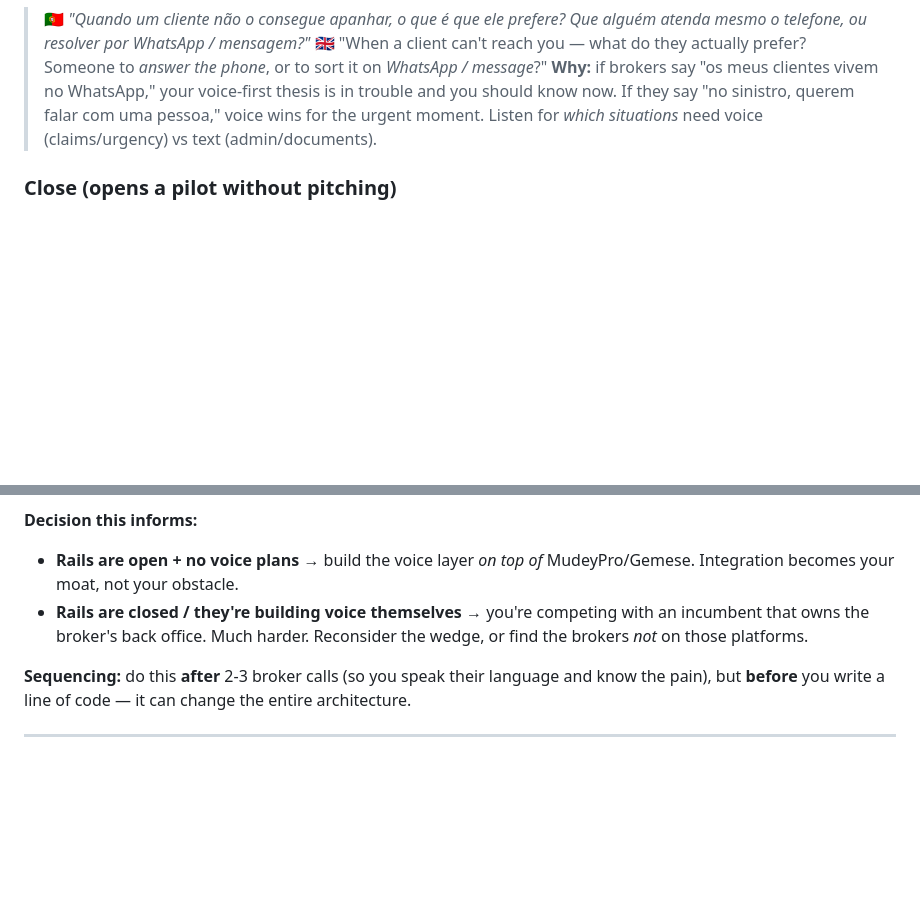
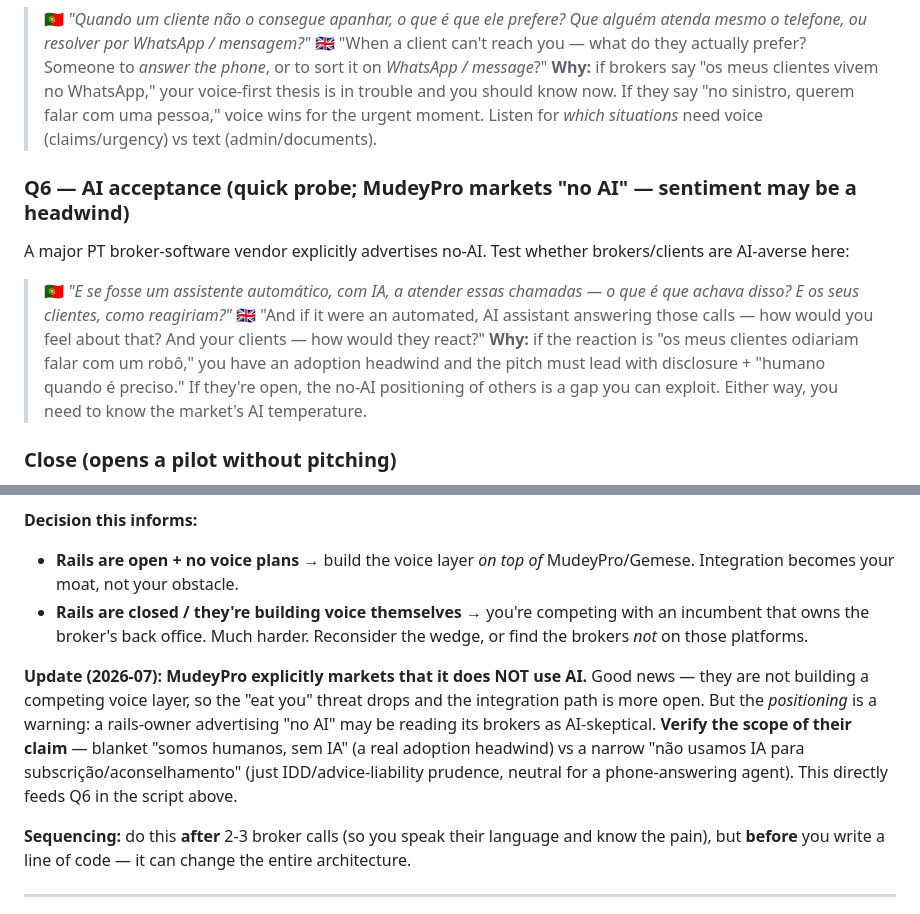
Before and after one commit to oliverbill/blacksmith, a Markdown page: docs/research/broker-discovery-kit.md, 2 parts joined by grey strips. GitHub-like rendering; blank space fills up the shorter version.

Commit message:
docs: add AI-acceptance probe; note MudeyPro markets no-AI
MudeyPro explicitly advertises no AI: lowers the rails-owner "compete"
threat (they're not building voice) but flags possible broker AI-
skepticism. Adds Q6 AI-acceptance probe to the discovery script and a
scope-check on Mudey's claim (blanket anti-AI vs narrow advice/
underwriting compliance line).

Co-Authored-By: Claude Opus 4.8 <noreply@anthropic.com>
Claude-Session: https://claude.ai/code/session_01DR3RfRRqeHg1upGLPM64qK

```diff
--- a/docs/research/broker-discovery-kit.md
+++ b/docs/research/broker-discovery-kit.md
@@ -97,6 +97,12 @@ Panora, Foliume, and virtualworkforce.ai all built for brokers on WhatsApp/email
 > 🇬🇧 "When a client can't reach you — what do they actually prefer? Someone to *answer the phone*, or to sort it on *WhatsApp / message*?"
 > **Why:** if brokers say "os meus clientes vivem no WhatsApp," your voice-first thesis is in trouble and you should know now. If they say "no sinistro, querem falar com uma pessoa," voice wins for the urgent moment. Listen for *which situations* need voice (claims/urgency) vs text (admin/documents).
 
+### Q6 — AI acceptance (quick probe; MudeyPro markets "no AI" — sentiment may be a headwind)
+A major PT broker-software vendor explicitly advertises no-AI. Test whether brokers/clients are AI-averse here:
+> 🇵🇹 *"E se fosse um assistente automático, com IA, a atender essas chamadas — o que é que achava disso? E os seus clientes, como reagiriam?"*
+> 🇬🇧 "And if it were an automated, AI assistant answering those calls — how would you feel about that? And your clients — how would they react?"
+> **Why:** if the reaction is "os meus clientes odiariam falar com um robô," you have an adoption headwind and the pitch must lead with disclosure + "humano quando é preciso." If they're open, the no-AI positioning of others is a gap you can exploit. Either way, you need to know the market's AI temperature.
+
 ### Close (opens a pilot without pitching)
 > 🇵🇹 *"Isto foi muito útil. Posso voltar a contactá-lo se descobrir alguma coisa que ajude com este problema das chamadas?"*
 > 🇬🇧 "This was really helpful. Can I come back to you if I find something that helps with the missed-calls problem?"
@@ -171,6 +177,8 @@ Best-effort from public sources (directories + broker sites). "Verified" = quote
 - **Rails are open + no voice plans →** build the voice layer *on top of* MudeyPro/Gemese. Integration becomes your moat, not your obstacle.
 - **Rails are closed / they're building voice themselves →** you're competing with an incumbent that owns the broker's back office. Much harder. Reconsider the wedge, or find the brokers *not* on those platforms.
 
+**Update (2026-07): MudeyPro explicitly markets that it does NOT use AI.** Good news — they are not building a competing voice layer, so the "eat you" threat drops and the integration path is more open. But the *positioning* is a warning: a rails-owner advertising "no AI" may be reading its brokers as AI-skeptical. **Verify the scope of their claim** — blanket "somos humanos, sem IA" (a real adoption headwind) vs a narrow "não usamos IA para subscrição/aconselhamento" (just IDD/advice-liability prudence, neutral for a phone-answering agent). This directly feeds Q6 in the script above.
+
 **Sequencing:** do this **after** 2-3 broker calls (so you speak their language and know the pain), but **before** you write a line of code — it can change the entire architecture.
 
 ---
```
